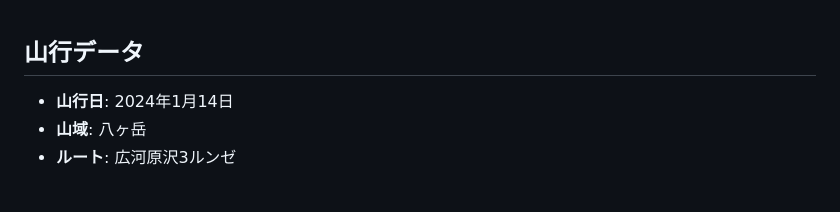
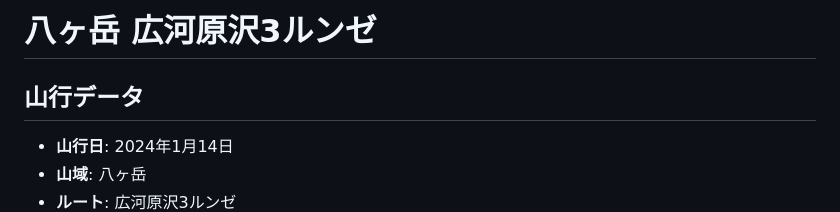
Before and after one commit to hirotakemaruyama/tac, a Markdown page: content/posts/20240114_hirogawarasawa3runnze.md, the part around the change. Rendered like a GitHub page; blank space fills up the shorter version.

Commit message:
Add header to 八ヶ岳 広河原沢3ルンゼ post

```diff
--- a/content/posts/20240114_hirogawarasawa3runnze.md
+++ b/content/posts/20240114_hirogawarasawa3runnze.md
@@ -1,3 +1,5 @@
+# 八ヶ岳 広河原沢3ルンゼ
+
 ## 山行データ
 * **山行日**: 2024年1月14日
 * **山域**: 八ヶ岳
```
